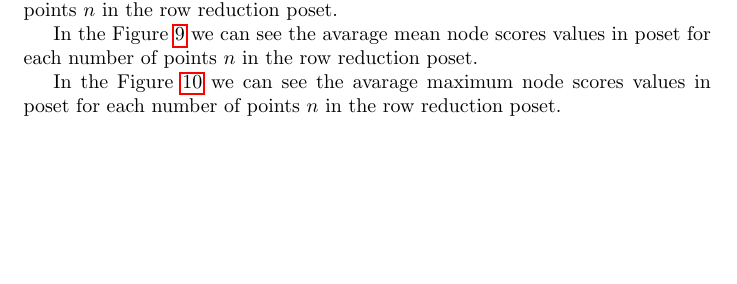
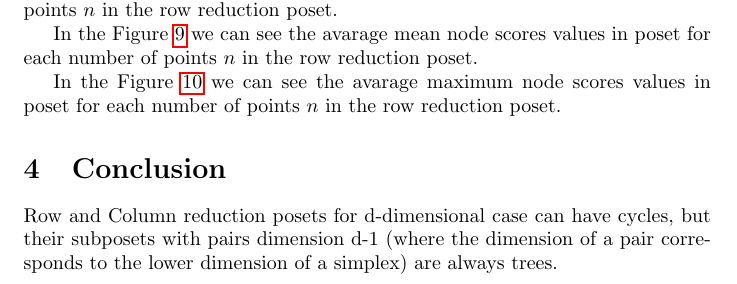
Before and after one commit to zimfv/depth-poset, a LaTeX document (raports/scores.tex): part of page 3 of 12, cut so that both start at the same text, the shorter picture padded with empty space. Compiled offline with pdfLaTeX.

Commit message:
Add conclusion about cycles in the origin reduction subposets dim=d-1

```diff
--- a/raports/scores.tex
+++ b/raports/scores.tex
@@ -140,5 +140,9 @@
   \label{fig:scores_node_max_rrp}
 \end{figure}
 
+\section{Conclusion}
+\par Row and Column reduction posets for d-dimensional case can have cycles, but their subposets with pairs dimension d-1 (where the dimension of a pair corresponds to the lower dimension of a simplex) are always trees.
+
+
 
 \end{document}
```
Also changed, not shown: texts/scores - conclusion.txt (+1 -0 lines).
